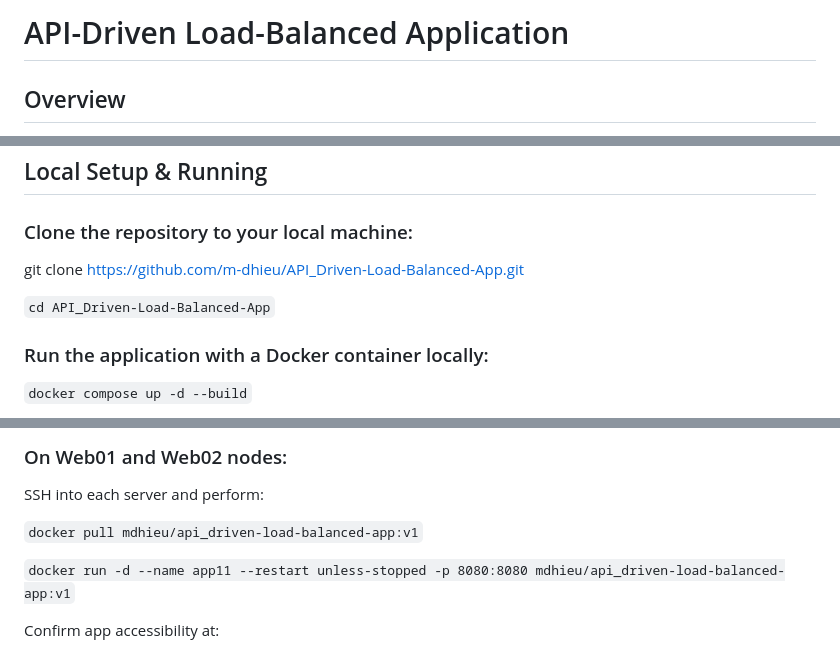
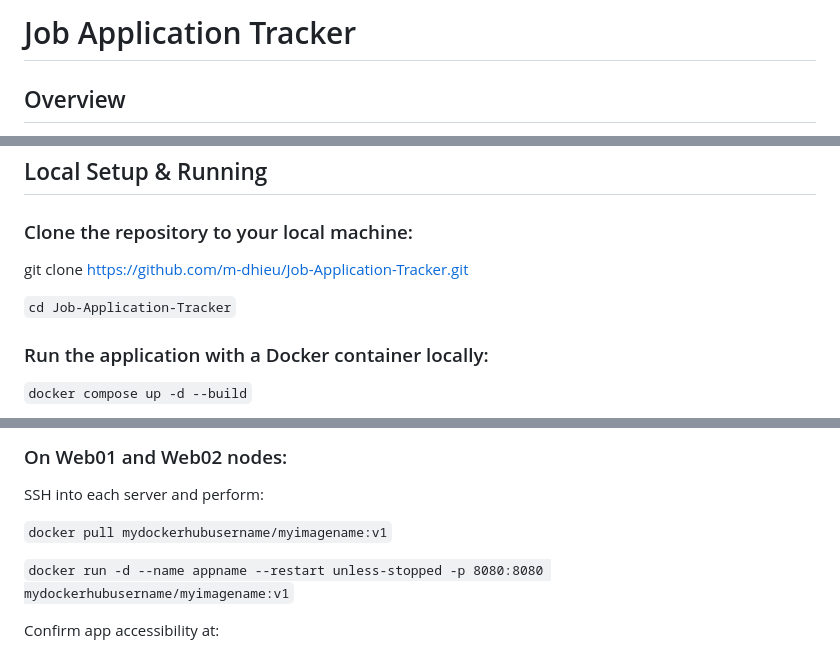
Before and after one commit to m-dhieu/Job-Application-Tracker, a Markdown page: README.md, 3 parts joined by grey strips. GitHub-like rendering.

Commit message:
Project Documentation

```diff
--- a/README.md
+++ b/README.md
@@ -1,4 +1,4 @@
-# API-Driven Load-Balanced Application
+# Job Application Tracker
 
 
 ## Overview
@@ -32,9 +32,9 @@ Link to demo video showcasing application usage:
 
 ### Clone the repository to your local machine:
 
-git clone https://github.com/m-dhieu/API_Driven-Load-Balanced-App.git
+git clone https://github.com/m-dhieu/Job-Application-Tracker.git
 
-`cd API_Driven-Load-Balanced-App`
+`cd Job-Application-Tracker`
 
 
 ### Run the application with a Docker container locally:
@@ -98,9 +98,9 @@ Note: A straightforward way is to bring up the lab environment from the project
 
 SSH into each server and perform:
 
-`docker pull mdhieu/api_driven-load-balanced-app:v1`
+`docker pull mydockerhubusername/myimagename:v1`
 
-`docker run -d --name app11 --restart unless-stopped -p 8080:8080 mdhieu/api_driven-load-balanced-app:v1`
+`docker run -d --name appname --restart unless-stopped -p 8080:8080 mydockerhubusername/myimagename:v1`
 
 
 Confirm app accessibility at:
```
